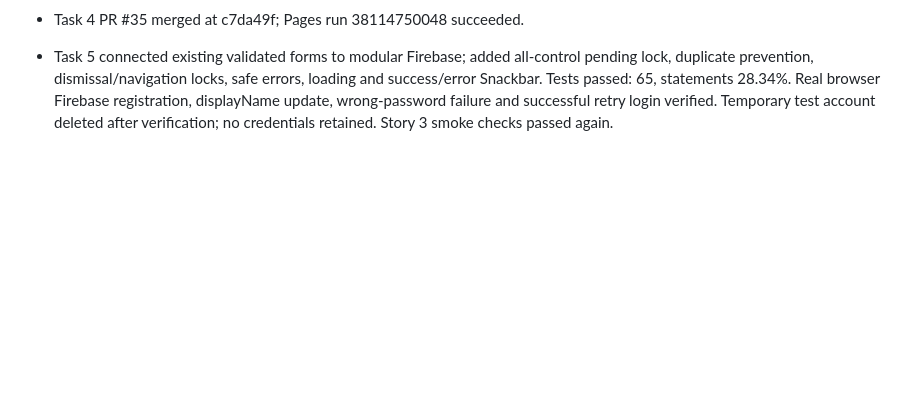
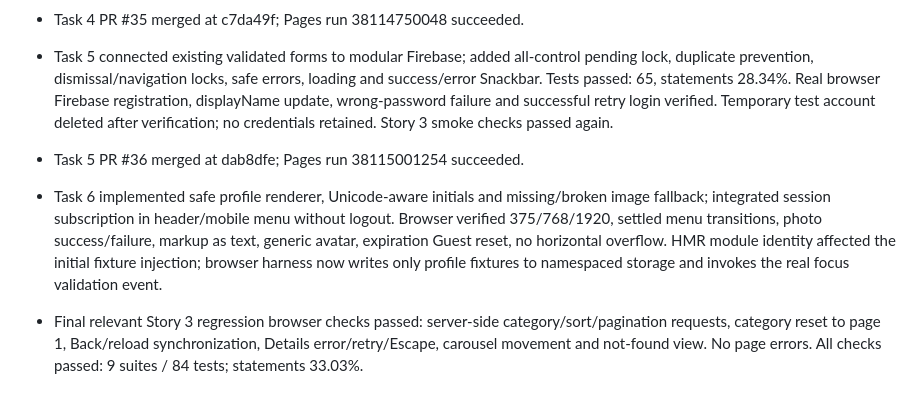
Before and after one commit to abnzrdev/minigames, a Markdown page: .codex/story-4/PROGRESS.md, the part around the change. Rendered like a GitHub page; blank space fills up the shorter version.

```diff
--- a/.codex/story-4/PROGRESS.md
+++ b/.codex/story-4/PROGRESS.md
@@ -28,3 +28,7 @@
 
 - Task 4 PR #35 merged at c7da49f; Pages run 38114750048 succeeded.
 - Task 5 connected existing validated forms to modular Firebase; added all-control pending lock, duplicate prevention, dismissal/navigation locks, safe errors, loading and success/error Snackbar. Tests passed: 65, statements 28.34%. Real browser Firebase registration, displayName update, wrong-password failure and successful retry login verified. Temporary test account deleted after verification; no credentials retained. Story 3 smoke checks passed again.
+
+- Task 5 PR #36 merged at dab8dfe; Pages run 38115001254 succeeded.
+- Task 6 implemented safe profile renderer, Unicode-aware initials and missing/broken image fallback; integrated session subscription in header/mobile menu without logout. Browser verified 375/768/1920, settled menu transitions, photo success/failure, markup as text, generic avatar, expiration Guest reset, no horizontal overflow. HMR module identity affected the initial fixture injection; browser harness now writes only profile fixtures to namespaced storage and invokes the real focus validation event.
+- Final relevant Story 3 regression browser checks passed: server-side category/sort/pagination requests, category reset to page 1, Back/reload synchronization, Details error/retry/Escape, carousel movement and not-found view. No page errors. All checks passed: 9 suites / 84 tests; statements 33.03%.
```
Also changed, not shown: .codex/story-4/EVIDENCE.md (+6 -0 lines), .codex/story-4/TASKS.md (+10 -5 lines).
